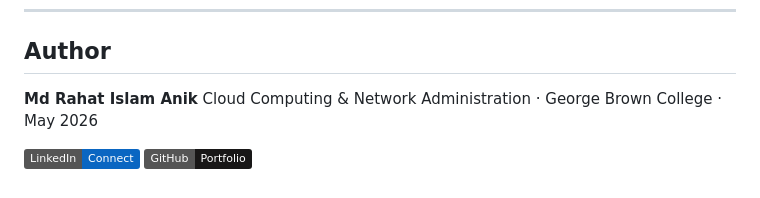
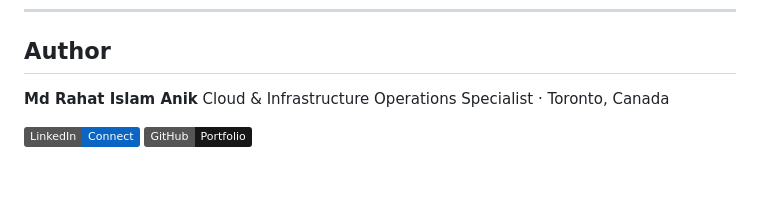
Before and after one commit to rahatislamanik-spec/Windows-Server-2022-Enterprise-Domain, a Markdown page: README.md, the part around the change. GitHub-like rendering; badges without logos.

Commit message:
docs: update author section — remove institution label

```diff
--- a/README.md
+++ b/README.md
@@ -205,7 +205,7 @@ The full interactive case study — with 158 screenshots documenting the lab wor
 ## Author
 
 **Md Rahat Islam Anik**
-Cloud Computing & Network Administration · George Brown College · May 2026
+Cloud & Infrastructure Operations Specialist · Toronto, Canada
 
 [![LinkedIn](https://img.shields.io/badge/LinkedIn-Connect-0A66C2?style=flat&logo=linkedin)](https://linkedin.com/in/rahatislamanik)
 [![GitHub](https://img.shields.io/badge/GitHub-Portfolio-181717?style=flat&logo=github)](https://github.com/rahatislamanik-spec)
```
